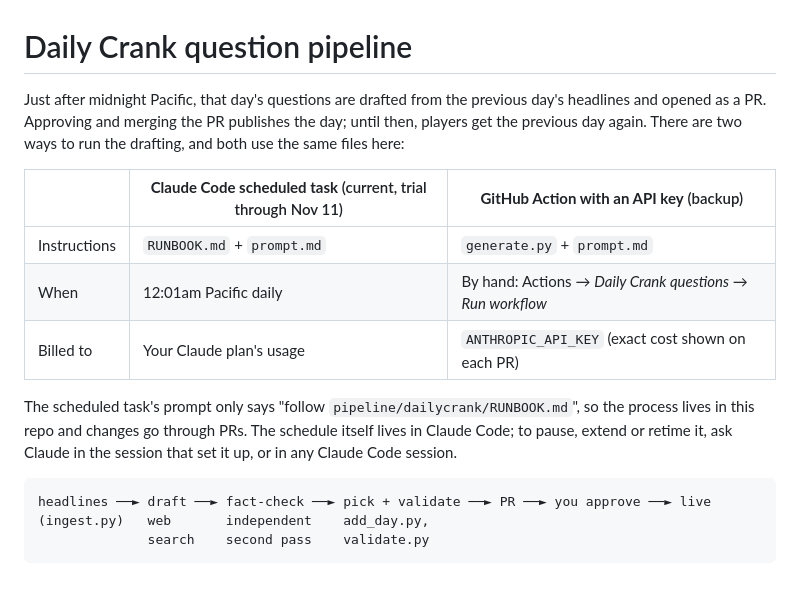
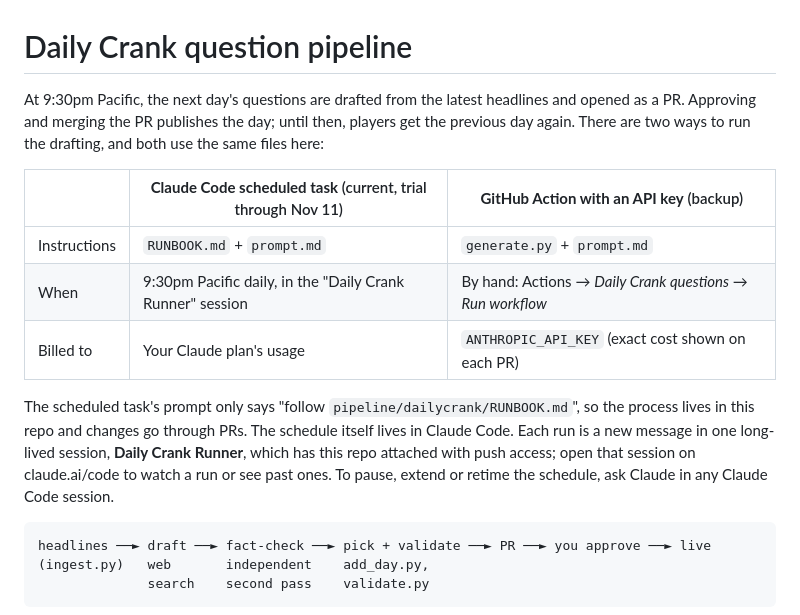
Before and after one commit to MoneyBusiness-LLC/crankreports, a Markdown page: pipeline/dailycrank/README.md, the part around the change. Rendered like a GitHub page; blank space fills up the shorter version.

Commit message:
Daily Crank: runs move to 9:30pm in the Daily Crank Runner session
Scheduled runs now arrive at 9:30pm Pacific in one long-lived session
with this repo attached, because fresh scheduled sessions had no push
access and the first run couldn't open its PR.

Co-Authored-By: Claude Opus 5.5 <noreply@anthropic.com>
Claude-Session: https://claude.ai/code/session_01LnfH2tPEqL5yJzuWuKUBpt

````diff
--- a/pipeline/dailycrank/README.md
+++ b/pipeline/dailycrank/README.md
@@ -1,14 +1,14 @@
 # Daily Crank question pipeline
 
-Just after midnight Pacific, that day's questions are drafted from the previous day's headlines and opened as a PR. Approving and merging the PR publishes the day; until then, players get the previous day again. There are two ways to run the drafting, and both use the same files here:
+At 9:30pm Pacific, the next day's questions are drafted from the latest headlines and opened as a PR. Approving and merging the PR publishes the day; until then, players get the previous day again. There are two ways to run the drafting, and both use the same files here:
 
 | | **Claude Code scheduled task** (current, trial through Nov 11) | **GitHub Action with an API key** (backup) |
 |---|---|---|
 | Instructions | `RUNBOOK.md` + `prompt.md` | `generate.py` + `prompt.md` |
-| When | 12:01am Pacific daily | By hand: Actions → *Daily Crank questions* → *Run workflow* |
+| When | 9:30pm Pacific daily, in the "Daily Crank Runner" session | By hand: Actions → *Daily Crank questions* → *Run workflow* |
 | Billed to | Your Claude plan's usage | `ANTHROPIC_API_KEY` (exact cost shown on each PR) |
 
-The scheduled task's prompt only says "follow `pipeline/dailycrank/RUNBOOK.md`", so the process lives in this repo and changes go through PRs. The schedule itself lives in Claude Code; to pause, extend or retime it, ask Claude in the session that set it up, or in any Claude Code session.
+The scheduled task's prompt only says "follow `pipeline/dailycrank/RUNBOOK.md`", so the process lives in this repo and changes go through PRs. The schedule itself lives in Claude Code. Each run is a new message in one long-lived session, **Daily Crank Runner**, which has this repo attached with push access; open that session on claude.ai/code to watch a run or see past ones. To pause, extend or retime the schedule, ask Claude in any Claude Code session.
 
 ```
 headlines ──► draft ──► fact-check ──► pick + validate ──► PR ──► you approve ──► live
````
Also changed, not shown: pipeline/dailycrank/RUNBOOK.md (+2 -2 lines).
